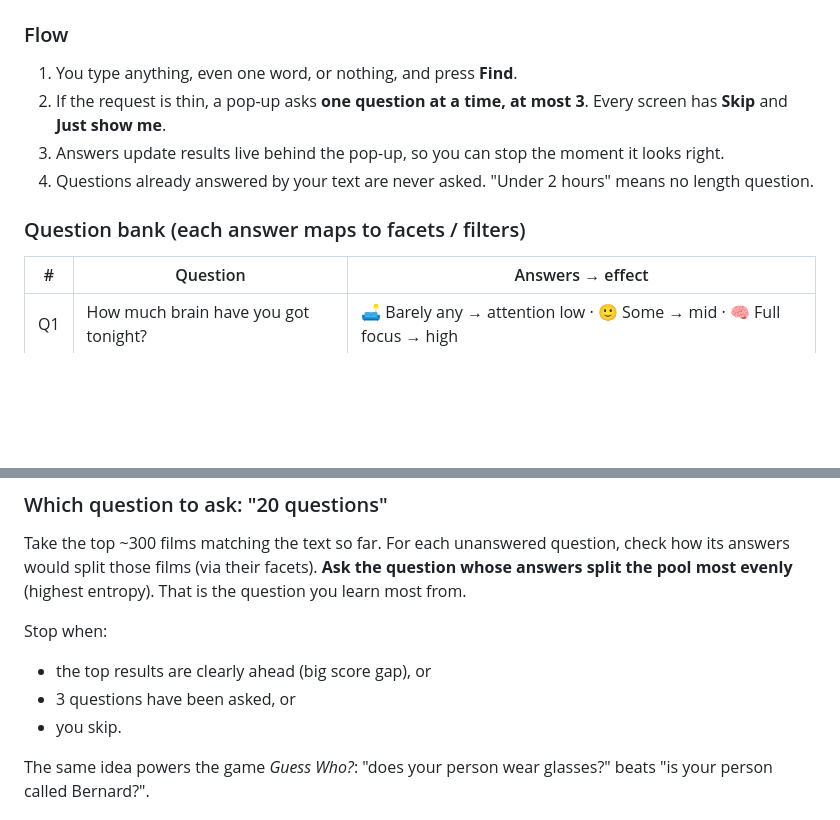
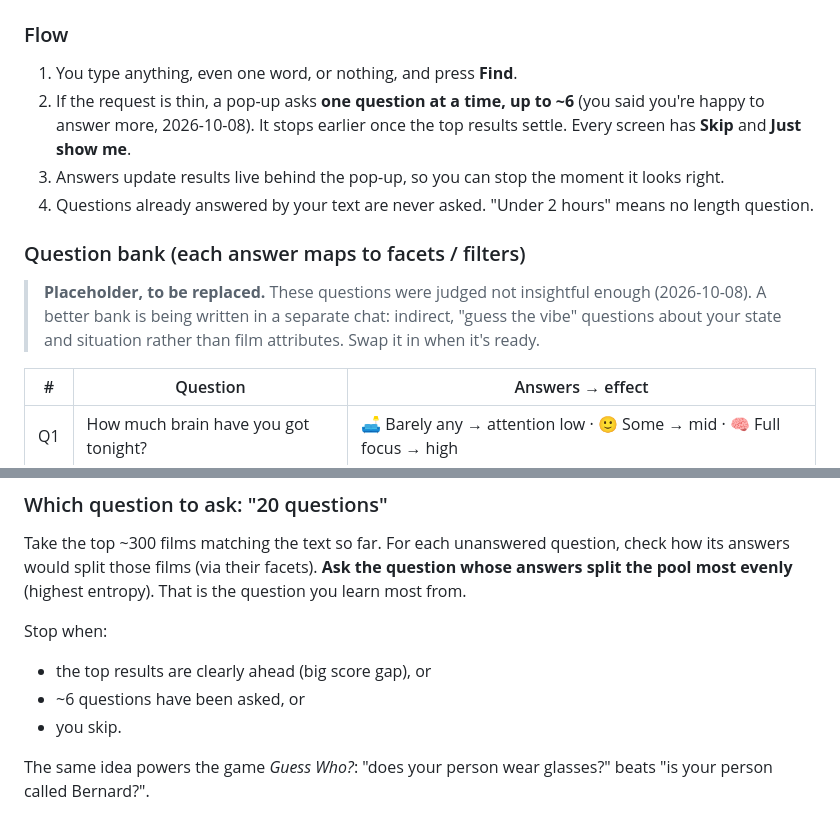
Before and after one commit to rupaai/smart-recommender-player, a Markdown page: docs/RECOMMENDER_V2_DESIGN.md, 2 parts joined by grey strips. GitHub-like rendering; blank space fills up the shorter version.

Commit message:
docs: pop-up up to ~6 questions; question bank marked placeholder
Co-Authored-By: Claude Opus 5.5 <noreply@anthropic.com>
Claude-Session: https://claude.ai/code/session_01KFfzqErHRa7kK6VioVNYqv

```diff
--- a/docs/RECOMMENDER_V2_DESIGN.md
+++ b/docs/RECOMMENDER_V2_DESIGN.md
@@ -138,11 +138,13 @@ The weights start hand-set. Once ~100 feedback events exist (§5), they are lear
 
 ### Flow
 1. You type anything, even one word, or nothing, and press **Find**.
-2. If the request is thin, a pop-up asks **one question at a time, at most 3**. Every screen has **Skip** and **Just show me**.
+2. If the request is thin, a pop-up asks **one question at a time, up to ~6** (you said you're happy to answer more, 2026-10-08). It stops earlier once the top results settle. Every screen has **Skip** and **Just show me**.
 3. Answers update results live behind the pop-up, so you can stop the moment it looks right.
 4. Questions already answered by your text are never asked. "Under 2 hours" means no length question.
 
 ### Question bank (each answer maps to facets / filters)
+
+> **Placeholder, to be replaced.** These questions were judged not insightful enough (2026-10-08). A better bank is being written in a separate chat: indirect, "guess the vibe" questions about your state and situation rather than film attributes. Swap it in when it's ready.
 
 | # | Question | Answers → effect |
 |---|---|---|
@@ -160,7 +162,7 @@ Take the top ~300 films matching the text so far. For each unanswered question,
 
 Stop when:
 - the top results are clearly ahead (big score gap), or
-- 3 questions have been asked, or
+- ~6 questions have been asked, or
 - you skip.
 
 The same idea powers the game *Guess Who?*: "does your person wear glasses?" beats "is your person called Bernard?".
```
Also changed, not shown: PROJECT_HANDOVER.md (+1 -0 lines).
